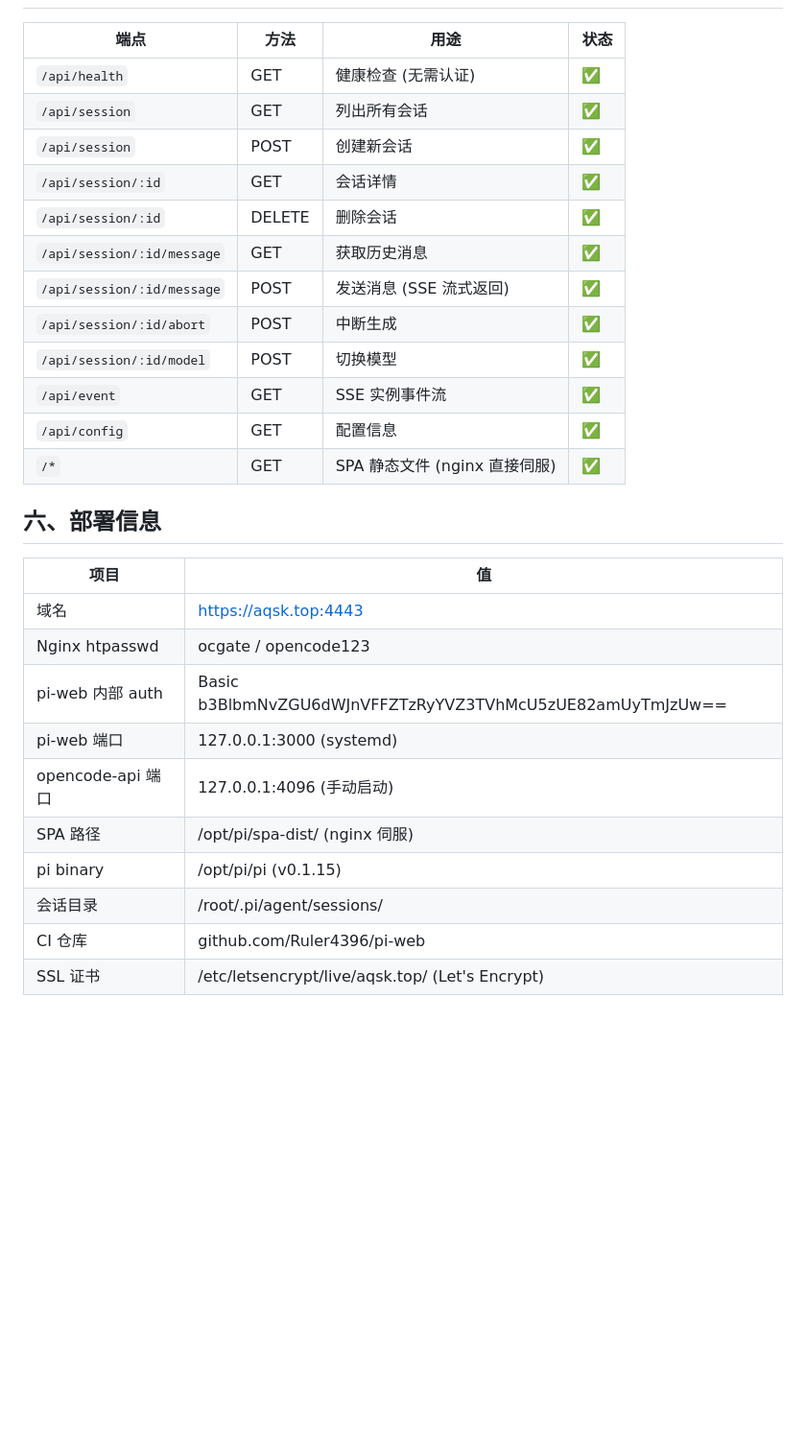
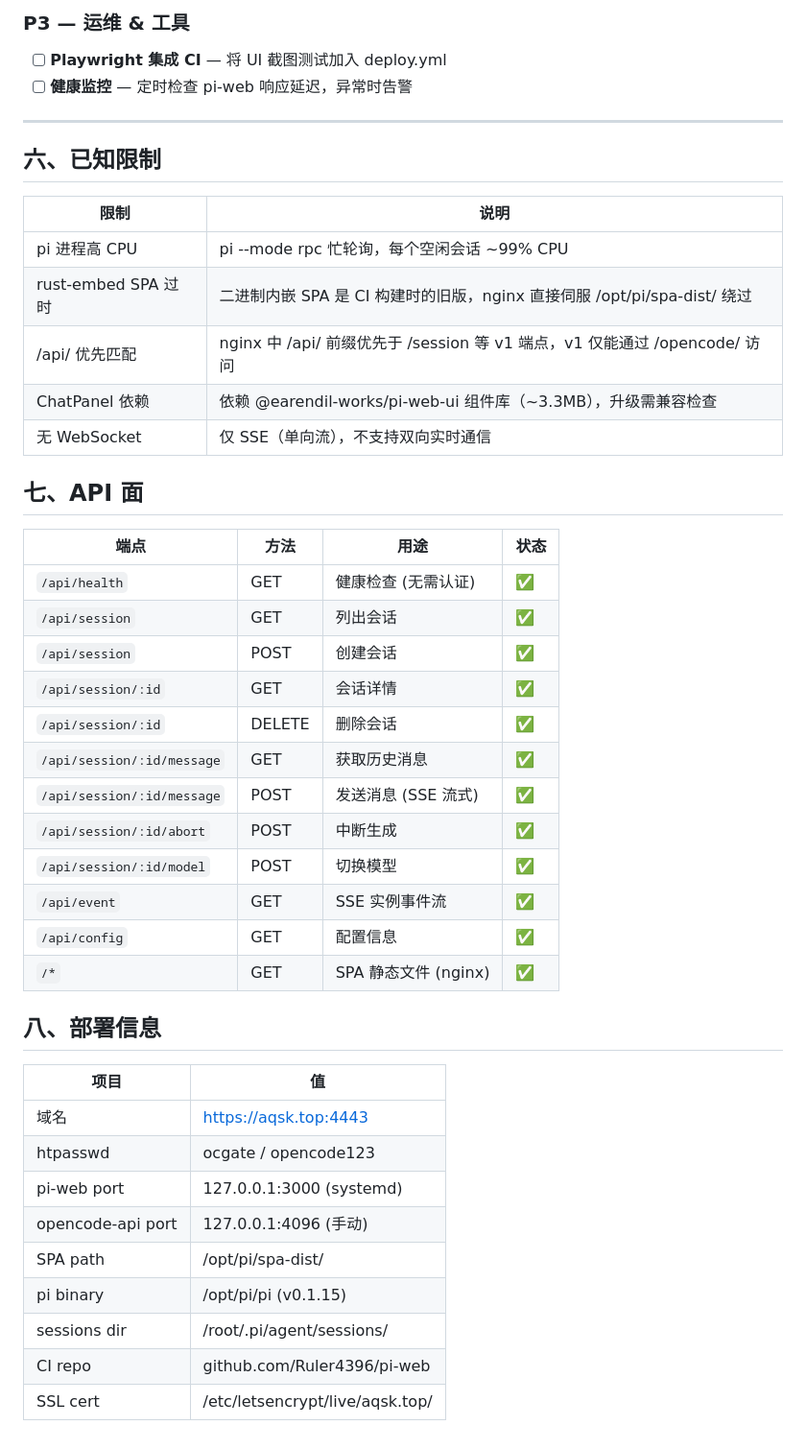
Before and after one commit to Ruler4396/pi-web, a Markdown page: PLAN.md, the part around one of its changes. Shown at 96% size. Drawn GitHub-style; blank space fills up the shorter version.

```diff
--- a/PLAN.md
+++ b/PLAN.md
@@ -134,30 +90,46 @@
+### P3 — 运维 & 工具
+- [ ] **Playwright 集成 CI** — 将 UI 截图测试加入 deploy.yml
+- [ ] **健康监控** — 定时检查 pi-web 响应延迟，异常时告警
+
+---
+
+## 六、已知限制
+
+| 限制 | 说明 |
+|------|------|
+| pi 进程高 CPU | pi --mode rpc 忙轮询，每个空闲会话 ~99% CPU |
+| rust-embed SPA 过时 | 二进制内嵌 SPA 是 CI 构建时的旧版，nginx 直接伺服 /opt/pi/spa-dist/ 绕过 |
+| /api/ 优先匹配 | nginx 中 /api/ 前缀优先于 /session 等 v1 端点，v1 仅能通过 /opencode/ 访问 |
+| ChatPanel 依赖 | 依赖 @earendil-works/pi-web-ui 组件库（~3.3MB），升级需兼容检查 |
+| 无 WebSocket | 仅 SSE（单向流），不支持双向实时通信 |
+
+## 七、API 面
 
 | 端点 | 方法 | 用途 | 状态 |
 |------|------|------|------|
 | `/api/health` | GET | 健康检查 (无需认证) | ✅ |
-| `/api/session` | GET | 列出所有会话 | ✅ |
-| `/api/session` | POST | 创建新会话 | ✅ |
+| `/api/session` | GET | 列出会话 | ✅ |
+| `/api/session` | POST | 创建会话 | ✅ |
 | `/api/session/:id` | GET | 会话详情 | ✅ |
 | `/api/session/:id` | DELETE | 删除会话 | ✅ |
 | `/api/session/:id/message` | GET | 获取历史消息 | ✅ |
-| `/api/session/:id/message` | POST | 发送消息 (SSE 流式返回) | ✅ |
+| `/api/session/:id/message` | POST | 发送消息 (SSE 流式) | ✅ |
 | `/api/session/:id/abort` | POST | 中断生成 | ✅ |
 | `/api/session/:id/model` | POST | 切换模型 | ✅ |
 | `/api/event` | GET | SSE 实例事件流 | ✅ |
 | `/api/config` | GET | 配置信息 | ✅ |
-| `/*` | GET | SPA 静态文件 (nginx 直接伺服) | ✅ |
+| `/*` | GET | SPA 静态文件 (nginx) | ✅ |
 
-## 六、部署信息
+## 八、部署信息
 
 | 项目 | 值 |
 |------|-----|
 | 域名 | https://aqsk.top:4443 |
-| Nginx htpasswd | ocgate / opencode123 |
-| pi-web 内部 auth | Basic b3BlbmNvZGU6dWJnVFFZTzRyYVZ3TVhMcU5zUE82amUyTmJzUw== |
-| pi-web 端口 | 127.0.0.1:3000 (systemd) |
-| opencode-api 端口 | 127.0.0.1:4096 (手动启动) |
-| SPA 路径 | /opt/pi/spa-dist/ (nginx 伺服) |
+| htpasswd | ocgate / opencode123 |
+| pi-web port | 127.0.0.1:3000 (systemd) |
+| opencode-api port | 127.0.0.1:4096 (手动) |
+| SPA path | /opt/pi/spa-dist/ |
 | pi binary | /opt/pi/pi (v0.1.15) |
-| 会话目录 | /root/.pi/agent/sessions/ |
-| CI 仓库 | github.com/Ruler4396/pi-web |
-| SSL 证书 | /etc/letsencrypt/live/aqsk.top/ (Let's Encrypt) |
+| sessions dir | /root/.pi/agent/sessions/ |
+| CI repo | github.com/Ruler4396/pi-web |
+| SSL cert | /etc/letsencrypt/live/aqsk.top/ |
```
Also changed, not shown: other parts of PLAN.md (+66 -110 lines).
